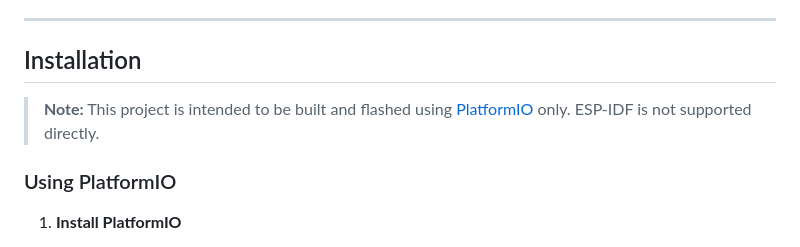
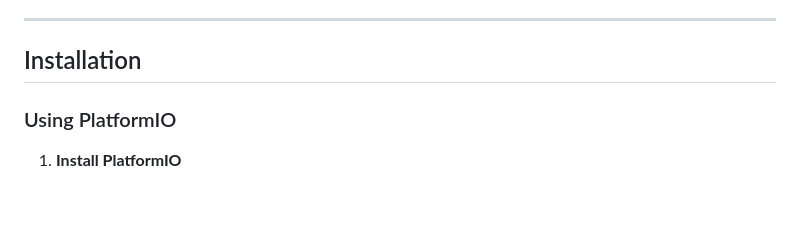
Before and after one commit to PeterDirnhofer/500-rtm-esp32-code, a Markdown page: README.MD, the part around the change. Rendered like a GitHub page; blank space fills up the shorter version.

```diff
--- a/README.MD
+++ b/README.MD
@@ -6,7 +6,6 @@ The 500 EUR Raster Tunnel Microscope is controlled by a ESP32. The ESP32 has an
 
 ## Installation
 
-> **Note:** This project is intended to be built and flashed using [PlatformIO](https://platformio.org/) only. ESP-IDF is not supported directly.
 
 ### Using PlatformIO
 
```
